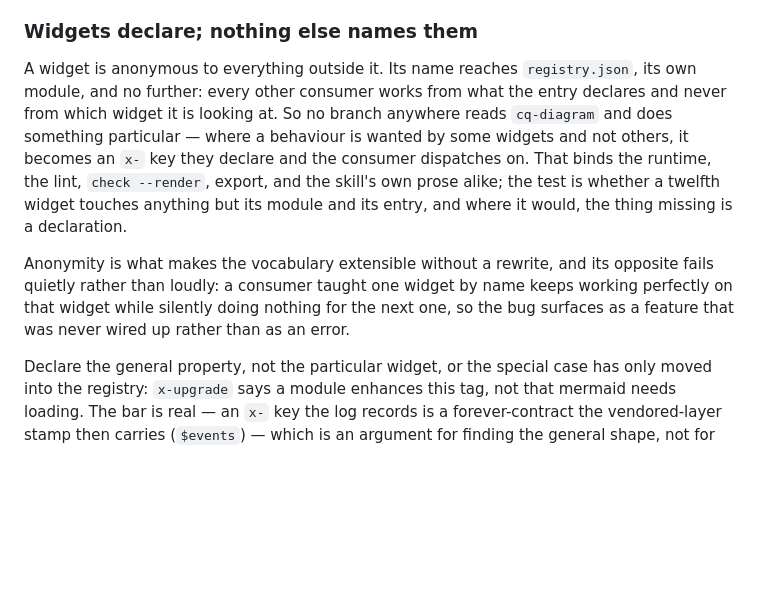
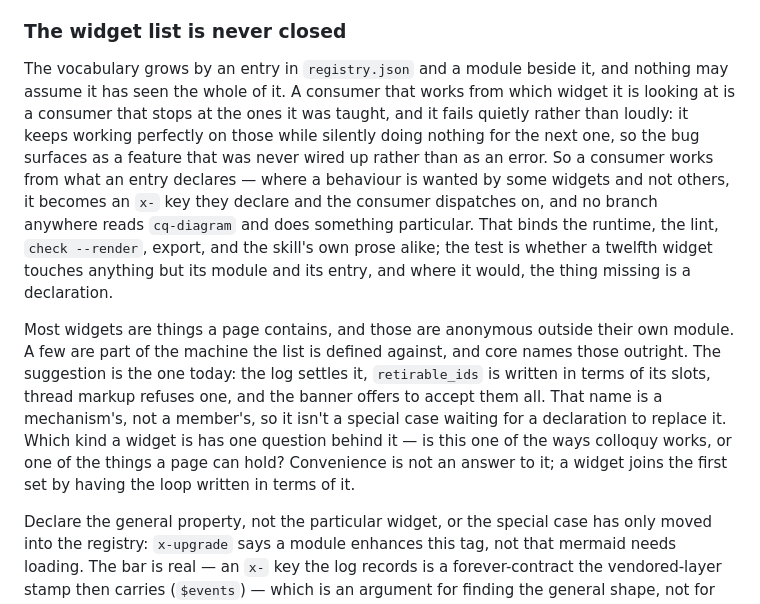
Before and after one commit to max-sixty/colloquy, a Markdown page: CLAUDE.md, the part around the change. GitHub-like rendering; blank space fills up the shorter version.

Commit message:
Rewrite widget extensibility section for clarity
The section on widget anonymity and extensibility has been restructured to better explain the core principle: the vocabulary must remain open-ended, so consumers should dispatch on declared properties rather than hardcoding widget names. The new framing emphasizes why this matters (quiet failures vs errors) and clarifies the distinction between anonymous page widgets and named core mechanisms, using the suggestion widget as an example. The discussion of general properties over particular widgets and the `$` key convention remains, with improved flow.

```diff
--- a/CLAUDE.md
+++ b/CLAUDE.md
@@ -305,21 +305,28 @@ construction; that mistake is now made where the label is written, in front of w
 wrote the word, rather than in a print rule three files away that nobody thought to
 write.
 
-### Widgets declare; nothing else names them
+### The widget list is never closed
 
-A widget is anonymous to everything outside it. Its name reaches `registry.json`, its
-own module, and no further: every other consumer works from what the entry declares and
-never from which widget it is looking at. So no branch anywhere reads `cq-diagram` and
-does something particular — where a behaviour is wanted by some widgets and not others,
-it becomes an `x-` key they declare and the consumer dispatches on. That binds the
-runtime, the lint, `check --render`, export, and the skill's own prose alike; the test
-is whether a twelfth widget touches anything but its module and its entry, and where it
-would, the thing missing is a declaration.
+The vocabulary grows by an entry in `registry.json` and a module beside it, and nothing
+may assume it has seen the whole of it. A consumer that works from which widget it is
+looking at is a consumer that stops at the ones it was taught, and it fails quietly
+rather than loudly: it keeps working perfectly on those while silently doing nothing for
+the next one, so the bug surfaces as a feature that was never wired up rather than as an
+error. So a consumer works from what an entry declares — where a behaviour is wanted by
+some widgets and not others, it becomes an `x-` key they declare and the consumer
+dispatches on, and no branch anywhere reads `cq-diagram` and does something particular.
+That binds the runtime, the lint, `check --render`, export, and the skill's own prose
+alike; the test is whether a twelfth widget touches anything but its module and its
+entry, and where it would, the thing missing is a declaration.
 
-Anonymity is what makes the vocabulary extensible without a rewrite, and its opposite
-fails quietly rather than loudly: a consumer taught one widget by name keeps working
-perfectly on that widget while silently doing nothing for the next one, so the bug
-surfaces as a feature that was never wired up rather than as an error.
+Most widgets are things a page contains, and those are anonymous outside their own
+module. A few are part of the machine the list is defined against, and core names those
+outright. The suggestion is the one today: the log settles it, `retirable_ids` is written
+in terms of its slots, thread markup refuses one, and the banner offers to accept them
+all. That name is a mechanism's, not a member's, so it isn't a special case waiting for a
+declaration to replace it. Which kind a widget is has one question behind it — is this one
+of the ways colloquy works, or one of the things a page can hold? Convenience is not an
+answer to it; a widget joins the first set by having the loop written in terms of it.
 
 Declare the general property, not the particular widget, or the special case has only
 moved into the registry: `x-upgrade` says a module enhances this tag, not that mermaid
```
